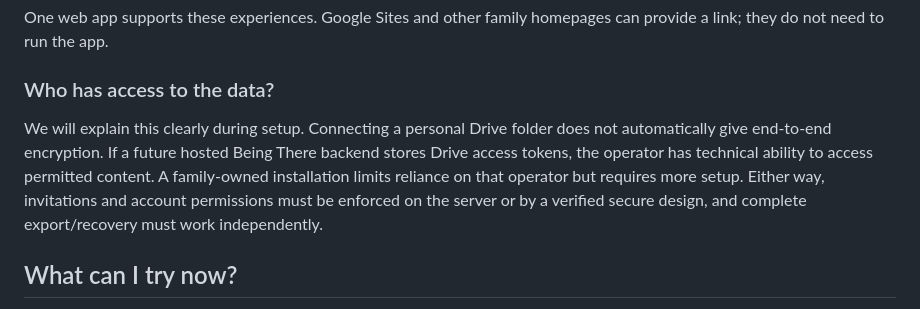
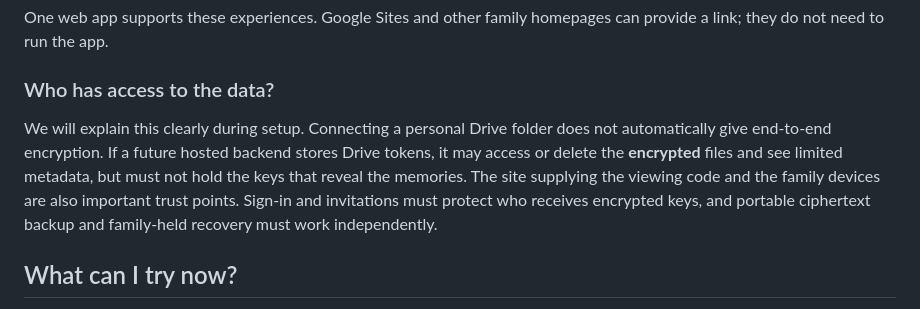
Before and after one commit to Being-There/community, a Markdown page: docs/GETTING_STARTED.md, the part around the change. Rendered like a GitHub page.

Commit message:
Remove server-readable storage assumptions: E2EE is mandatory for docs/GETTING_STARTED.md

```diff
--- a/docs/GETTING_STARTED.md
+++ b/docs/GETTING_STARTED.md
@@ -15,7 +15,7 @@ One web app supports these experiences. Google Sites and other family homepages
 
 ### Who has access to the data?
 
-We will explain this clearly during setup. Connecting a personal Drive folder does not automatically give end-to-end encryption. If a future hosted Being There backend stores Drive access tokens, the operator has technical ability to access permitted content. A family-owned installation limits reliance on that operator but requires more setup. Either way, invitations and account permissions must be enforced on the server or by a verified secure design, and complete export/recovery must work independently.
+We will explain this clearly during setup. Connecting a personal Drive folder does not automatically give end-to-end encryption. If a future hosted backend stores Drive tokens, it may access or delete the **encrypted** files and see limited metadata, but must not hold the keys that reveal the memories. The site supplying the viewing code and the family devices are also important trust points. Sign-in and invitations must protect who receives encrypted keys, and portable ciphertext backup and family-held recovery must work independently.
 
 ## What can I try now?
 
```
